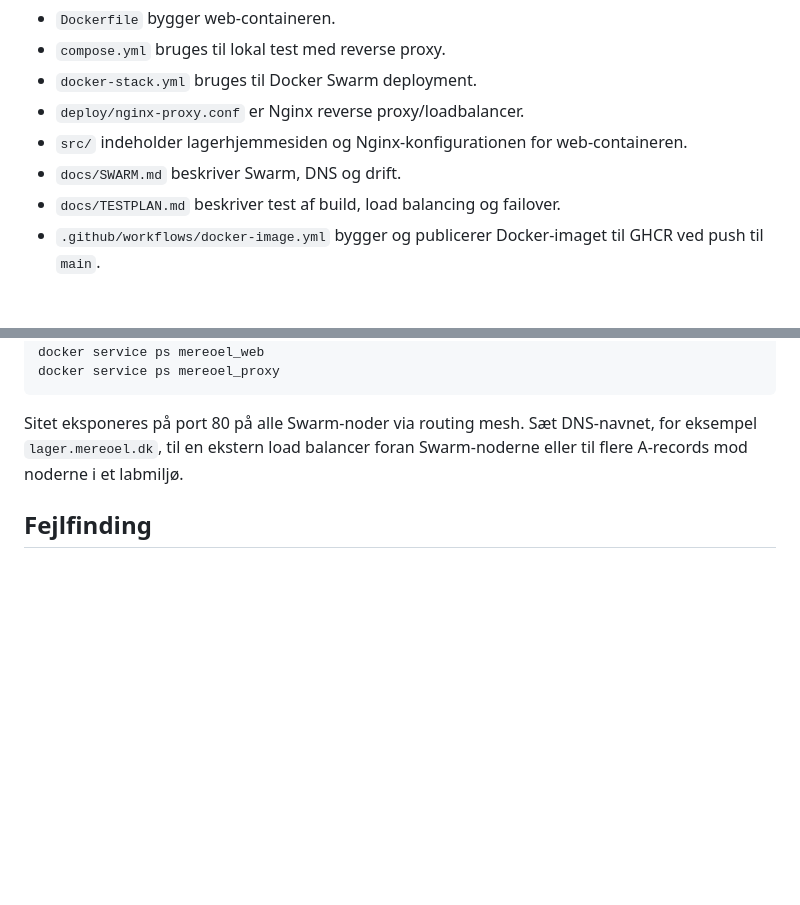
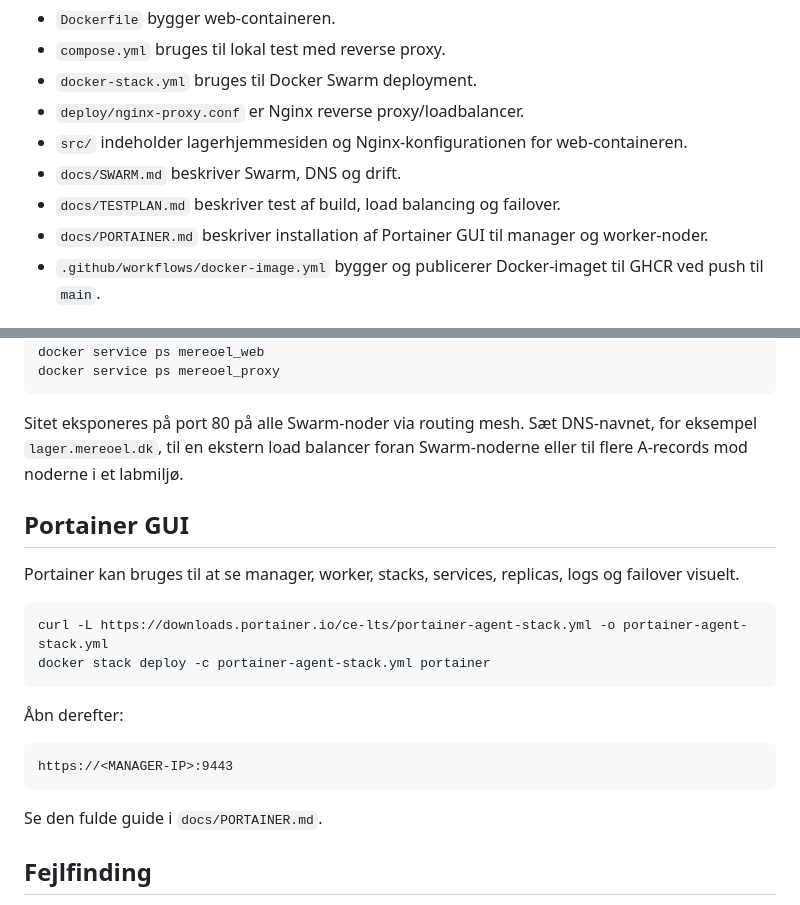
Before and after one commit to madsdude/H6-Mereoel, a Markdown page: README.md, 2 parts joined by grey strips. GitHub-like rendering; blank space fills up the shorter version.

Commit message:
docs: link Portainer guide from README

````diff
--- a/README.md
+++ b/README.md
@@ -25,6 +25,7 @@ Web-appen er statisk og serveres af en lille Nginx-container. I Swarm ligger der
 - `src/` indeholder lagerhjemmesiden og Nginx-konfigurationen for web-containeren.
 - `docs/SWARM.md` beskriver Swarm, DNS og drift.
 - `docs/TESTPLAN.md` beskriver test af build, load balancing og failover.
+- `docs/PORTAINER.md` beskriver installation af Portainer GUI til manager og worker-noder.
 - `.github/workflows/docker-image.yml` bygger og publicerer Docker-imaget til GHCR ved push til `main`.
 
 ## Lokal test
@@ -64,6 +65,23 @@ docker service ps mereoel_proxy
 
 Sitet eksponeres på port 80 på alle Swarm-noder via routing mesh. Sæt DNS-navnet, for eksempel `lager.mereoel.dk`, til en ekstern load balancer foran Swarm-noderne eller til flere A-records mod noderne i et labmiljø.
 
+## Portainer GUI
+
+Portainer kan bruges til at se manager, worker, stacks, services, replicas, logs og failover visuelt.
+
+```bash
+curl -L https://downloads.portainer.io/ce-lts/portainer-agent-stack.yml -o portainer-agent-stack.yml
+docker stack deploy -c portainer-agent-stack.yml portainer
+```
+
+Åbn derefter:
+
+```text
+https://<MANAGER-IP>:9443
+```
+
+Se den fulde guide i `docs/PORTAINER.md`.
+
 ## Fejlfinding
 
 Hvis `docker stack deploy` fejler med `network with name mereoel_app already exists`, ligger der et gammelt Docker-network med samme navn. Det sker typisk efter lokal Compose-test eller et tidligere afbrudt stack-deploy.
````
